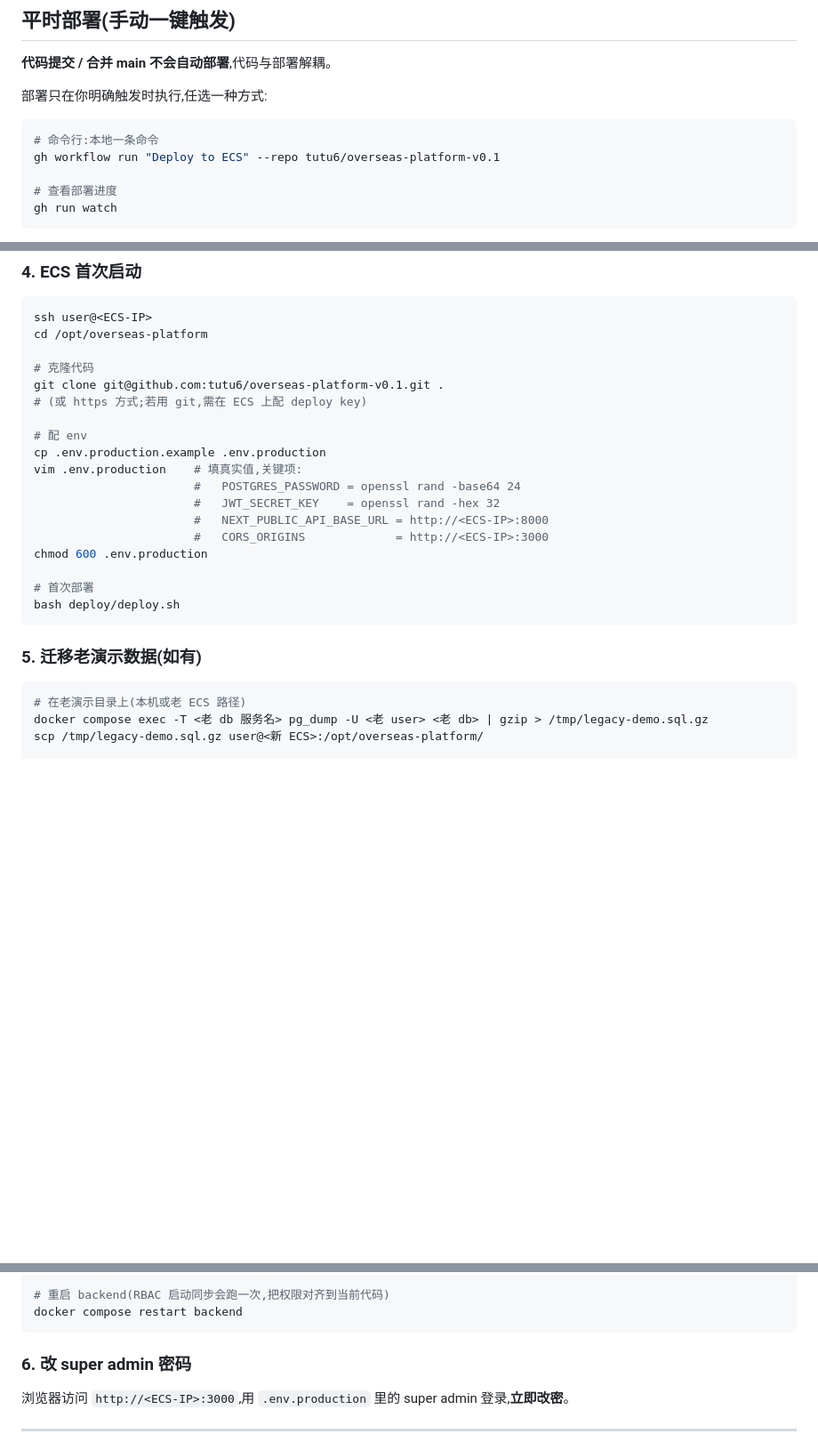
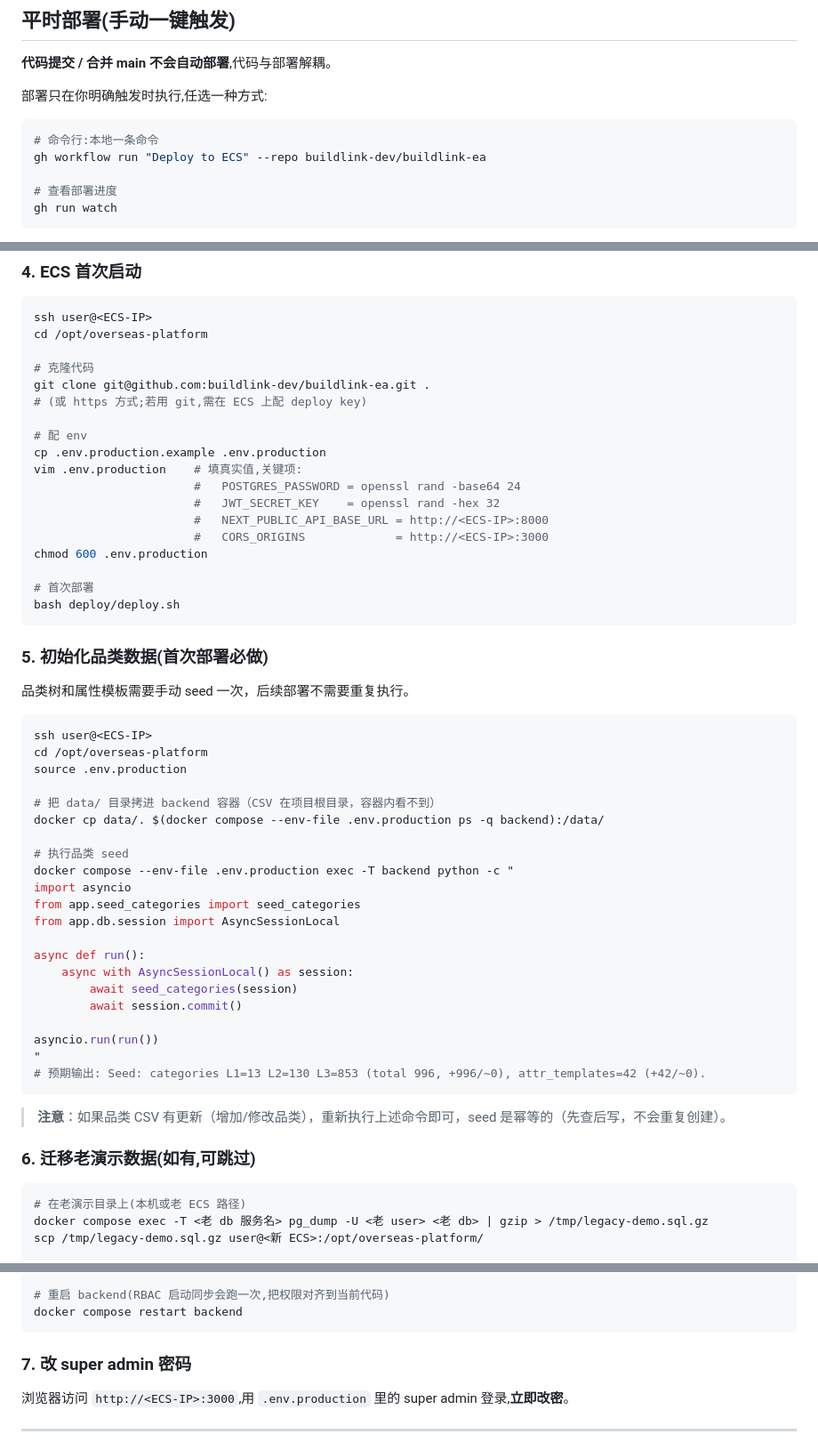
Before and after one commit to matgo-dev/buildreach, a Markdown page: deploy/README.md, 3 parts joined by grey strips. Shown at 89% size. GitHub-like rendering; blank space fills up the shorter version.

Commit message:
docs(deploy): 首次部署 checklist 增加品类 seed 步骤 + 更新仓库地址
品类数据需首次部署后手动 seed 一次，补充完整命令和预期输出。
仓库地址从 tutu6/overseas-platform-v0.1 更新为 buildlink-dev/buildlink-ea。

````diff
--- a/deploy/README.md
+++ b/deploy/README.md
@@ -8,7 +8,7 @@
 
 ```bash
 # 命令行:本地一条命令
-gh workflow run "Deploy to ECS" --repo tutu6/overseas-platform-v0.1
+gh workflow run "Deploy to ECS" --repo buildlink-dev/buildlink-ea
 
 # 查看部署进度
 gh run watch
@@ -59,7 +59,7 @@ ssh user@<ECS-IP>
 cd /opt/overseas-platform
 
 # 克隆代码
-git clone git@github.com:tutu6/overseas-platform-v0.1.git .
+git clone git@github.com:buildlink-dev/buildlink-ea.git .
 # (或 https 方式;若用 git,需在 ECS 上配 deploy key)
 
 # 配 env
@@ -75,7 +75,37 @@ chmod 600 .env.production
 bash deploy/deploy.sh
 ```
 
-### 5. 迁移老演示数据(如有)
+### 5. 初始化品类数据(首次部署必做)
+
+品类树和属性模板需要手动 seed 一次，后续部署不需要重复执行。
+
+```bash
+ssh user@<ECS-IP>
+cd /opt/overseas-platform
+source .env.production
+
+# 把 data/ 目录拷进 backend 容器（CSV 在项目根目录，容器内看不到）
+docker cp data/. $(docker compose --env-file .env.production ps -q backend):/data/
+
+# 执行品类 seed
+docker compose --env-file .env.production exec -T backend python -c "
+import asyncio
+from app.seed_categories import seed_categories
+from app.db.session import AsyncSessionLocal
+
+async def run():
+    async with AsyncSessionLocal() as session:
+        await seed_categories(session)
+        await session.commit()
+
+asyncio.run(run())
+"
+# 预期输出: Seed: categories L1=13 L2=130 L3=853 (total 996, +996/~0), attr_templates=42 (+42/~0).
+```
+
+> **注意**：如果品类 CSV 有更新（增加/修改品类），重新执行上述命令即可，seed 是幂等的（先查后写，不会重复创建）。
+
+### 6. 迁移老演示数据(如有,可跳过)
 
 ```bash
 # 在老演示目录上(本机或老 ECS 路径)
@@ -103,7 +133,7 @@ gunzip -c legacy-demo.sql.gz | docker compose exec -T db psql -U "$POSTGRES_USER
 docker compose restart backend
 ```
 
-### 6. 改 super admin 密码
+### 7. 改 super admin 密码
 
 浏览器访问 `http://<ECS-IP>:3000`,用 `.env.production` 里的 super admin 登录,**立即改密**。
 
````
